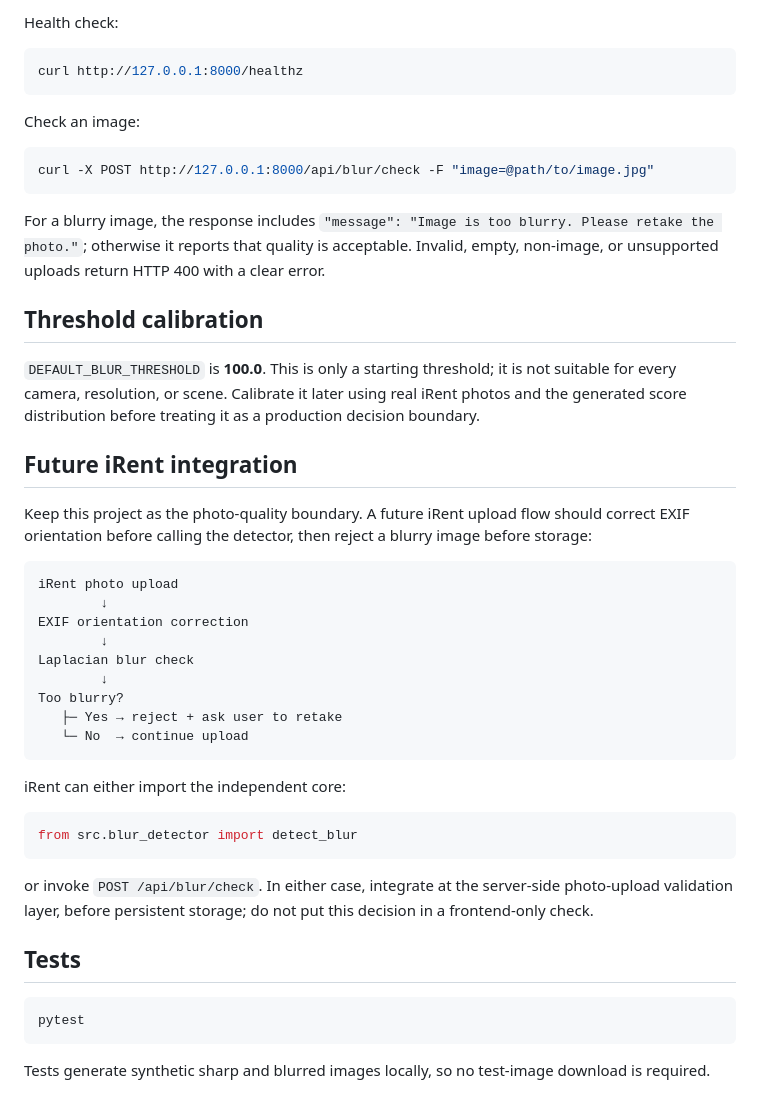
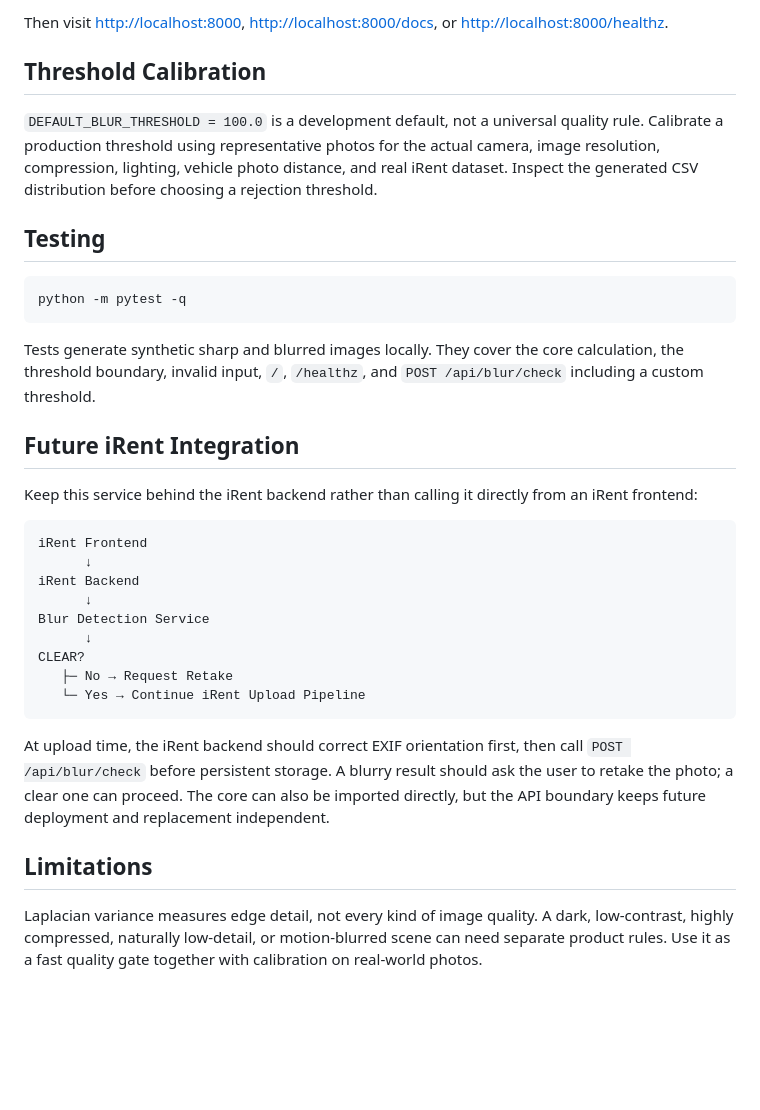
Before and after one commit to yyyunx/laplacian-blur-detector, a Markdown page: README.md, the part around one of its changes. GitHub-like rendering; blank space fills up the shorter version.

````diff
--- a/README.md
+++ b/README.md
@@ -78,51 +160,37 @@ uvicorn api.main:app --host 0.0.0.0 --port 8000
 ```
 
-Health check:
+Then visit <http://localhost:8000>, <http://localhost:8000/docs>, or <http://localhost:8000/healthz>.
+
+## Threshold Calibration
+
+`DEFAULT_BLUR_THRESHOLD = 100.0` is a development default, not a universal quality rule. Calibrate a production threshold using representative photos for the actual camera, image resolution, compression, lighting, vehicle photo distance, and real iRent dataset. Inspect the generated CSV distribution before choosing a rejection threshold.
+
+## Testing
 
 ```bash
-curl http://127.0.0.1:8000/healthz
+python -m pytest -q
 ```
 
-Check an image:
+Tests generate synthetic sharp and blurred images locally. They cover the core calculation, the threshold boundary, invalid input, `/`, `/healthz`, and `POST /api/blur/check` including a custom threshold.
 
-```bash
-curl -X POST http://127.0.0.1:8000/api/blur/check -F "image=@path/to/image.jpg"
+## Future iRent Integration
+
+Keep this service behind the iRent backend rather than calling it directly from an iRent frontend:
+
+```text
+iRent Frontend
+      ↓
+iRent Backend
+      ↓
+Blur Detection Service
+      ↓
+CLEAR?
+   ├─ No → Request Retake
+   └─ Yes → Continue iRent Upload Pipeline
 ```
 
-For a blurry image, the response includes `"message": "Image is too blurry. Please retake the photo."`; otherwise it reports that quality is acceptable. Invalid, empty, non-image, or unsupported uploads return HTTP 400 with a clear error.
+At upload time, the iRent backend should correct EXIF orientation first, then call `POST /api/blur/check` before persistent storage. A blurry result should ask the user to retake the photo; a clear one can proceed. The core can also be imported directly, but the API boundary keeps future deployment and replacement independent.
 
-## Threshold calibration
+## Limitations
 
-`DEFAULT_BLUR_THRESHOLD` is **100.0**. This is only a starting threshold; it is not suitable for every camera, resolution, or scene. Calibrate it later using real iRent photos and the generated score distribution before treating it as a production decision boundary.
-
-## Future iRent integration
-
-Keep this project as the photo-quality boundary. A future iRent upload flow should correct EXIF orientation before calling the detector, then reject a blurry image before storage:
-
-```text
-iRent photo upload
-        ↓
-EXIF orientation correction
-        ↓
-Laplacian blur check
-        ↓
-Too blurry?
-   ├─ Yes → reject + ask user to retake
-   └─ No  → continue upload
-```
-
-iRent can either import the independent core:
-
-```python
-from src.blur_detector import detect_blur
-```
-
-or invoke `POST /api/blur/check`. In either case, integrate at the server-side photo-upload validation layer, before persistent storage; do not put this decision in a frontend-only check.
-
-## Tests
-
-```bash
-pytest
-```
-
-Tests generate synthetic sharp and blurred images locally, so no test-image download is required.
+Laplacian variance measures edge detail, not every kind of image quality. A dark, low-contrast, highly compressed, naturally low-detail, or motion-blurred scene can need separate product rules. Use it as a fast quality gate together with calibration on real-world photos.
````
Also changed, not shown: other parts of README.md (+108 -26 lines).
